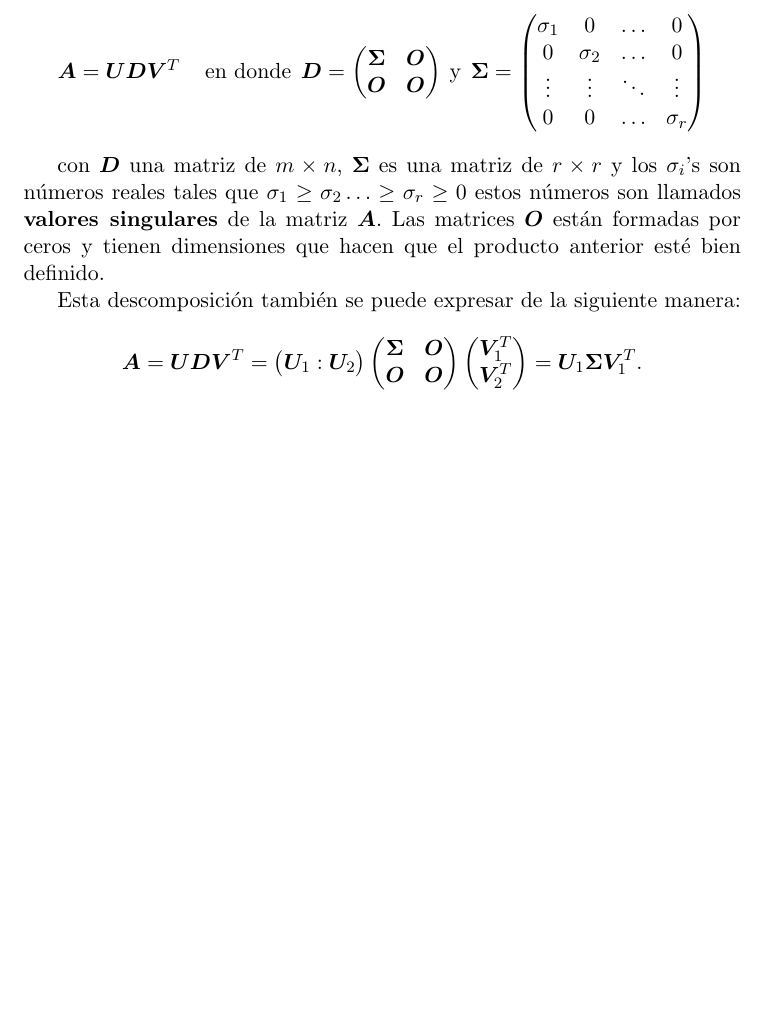
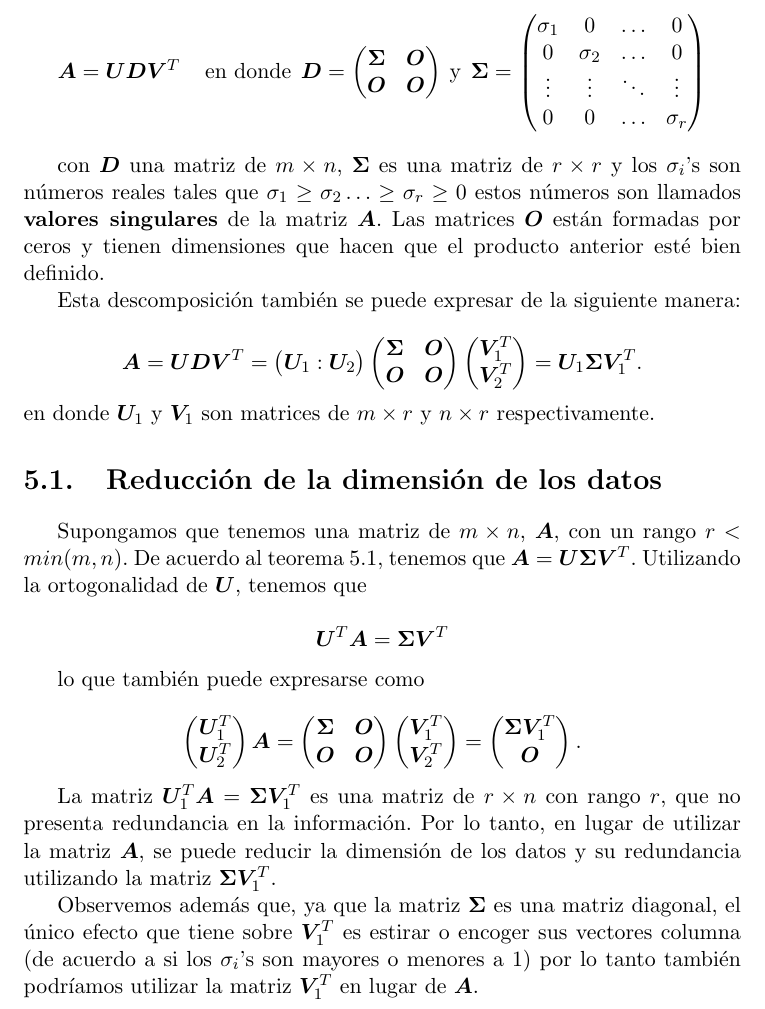
Before and after one commit to ppbto-github/estadistica-probabilidad, a LaTeX document (notas/notas_algebra_lineal.tex): part of page 29 of 29, cut so that both start at the same text, the shorter picture padded with empty space. Compiled offline with pdfLaTeX.

Commit message:
Termina capítulo SVD

```diff
--- a/notas/notas_algebra_lineal.tex
+++ b/notas/notas_algebra_lineal.tex
@@ -1056,10 +1057,40 @@ $$
 \end{pmatrix}
 = \bm{U}_{1} \bm{\Sigma} \bm{V}_{1}^{T}.
 $$
-
-
+en donde $\bm{U}_1$ y $\bm{V}_1$ son matrices de \matdim{m}{r} y \matdim{n}{r} respectivamente.
 \end{teorema}
 
+\section{Reducción de la dimensión de los datos}
+\label{seccion:reduccion de la dimension}
+Supongamos que tenemos una matriz de \matdim{m}{n}, $\bm{A}$, con un rango $r < min(m,n)$. De acuerdo al teorema \ref{teorema:descomposicion-svd}, tenemos que $\bm{A} = \bm{U\Sigma}\bm{V}^{T}$. Utilizando la ortogonalidad de $\bm{U}$, tenemos que
 
+$$ \bm{U}^{T}\bm{A} = \bm{\Sigma}\bm{V}^{T}$$
+
+lo que también puede expresarse como
+
+$$
+\begin{pmatrix}
+\bm{U}_{1}^{T} \\
+\bm{U}_{2}^{T}
+\end{pmatrix}
+\bm{A} =
+\begin{pmatrix}
+\bm{\Sigma} & \bm{O} \\
+\bm{O} & \bm{O}
+\end{pmatrix}
+\begin{pmatrix}
+\bm{V}_{1}^{T} \\
+\bm{V}_{2}^{T}
+\end{pmatrix}
+=
+\begin{pmatrix}
+\bm{\Sigma} \bm{V}_{1}^{T}\\
+\bm{O}
+\end{pmatrix}.
+$$
+
+La matriz $\bm{U}_{1}^{T} \bm{A} = \bm{\Sigma}\bm{V}_{1}^{T}$ es una matriz de \matdim{r}{n} con rango $r$, que no presenta redundancia en la información. Por lo tanto, en lugar de utilizar la matriz $\bm{A}$, se puede reducir la dimensión de los datos y su redundancia utilizando la matriz $\bm{\Sigma}\bm{V}_{1}^{T}$.
+
+Observemos además que, ya que la matriz $\bm{\Sigma}$ es una matriz diagonal, el único efecto que tiene sobre $\bm{V}_{1}^{T}$ es estirar o encoger sus vectores columna (de acuerdo a si los $\sigma_i$'s son mayores o menores a $1$) por lo tanto también podríamos utilizar la matriz $\bm{V}_{1}^{T}$ en lugar de $\bm{A}$.
 
 \end{document}
```
Also changed, not shown: notas/notas_algebra_lineal.tex (1 more changed lines).
